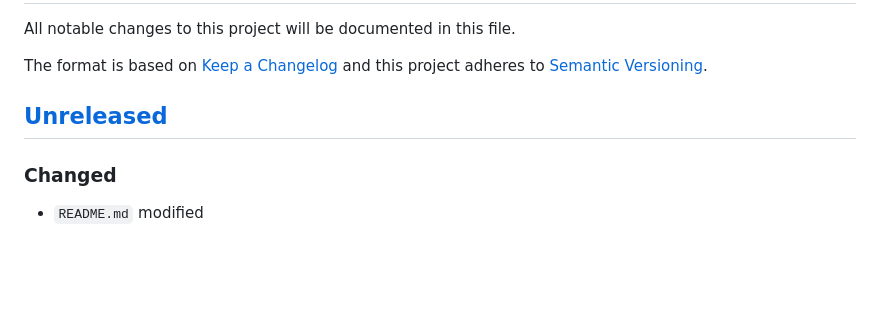
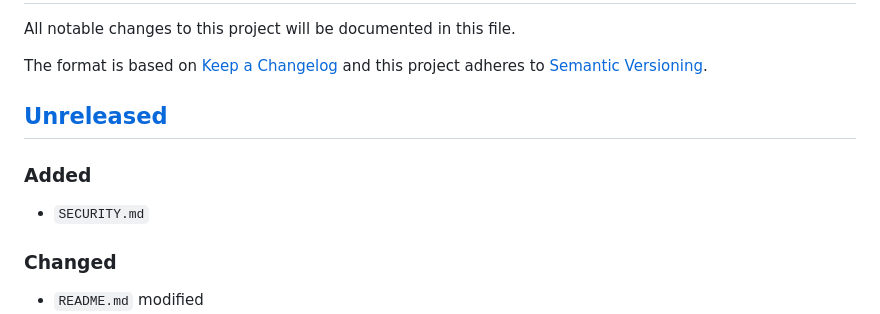
Before and after one commit to ECSIM/opem, a Markdown page: CHANGELOG.md, the part around the change. Drawn GitHub-style; blank space fills up the shorter version.

Commit message:
doc : CHANGELOG.md updated

```diff
--- a/CHANGELOG.md
+++ b/CHANGELOG.md
@@ -5,6 +5,8 @@ The format is based on [Keep a Changelog](http://keepachangelog.com/en/1.0.0/)
 and this project adheres to [Semantic Versioning](http://semver.org/spec/v2.0.0.html).
 
 ## [Unreleased]
+### Added
+- `SECURITY.md`
 ### Changed
 - `README.md` modified
 - Logo updated
```
